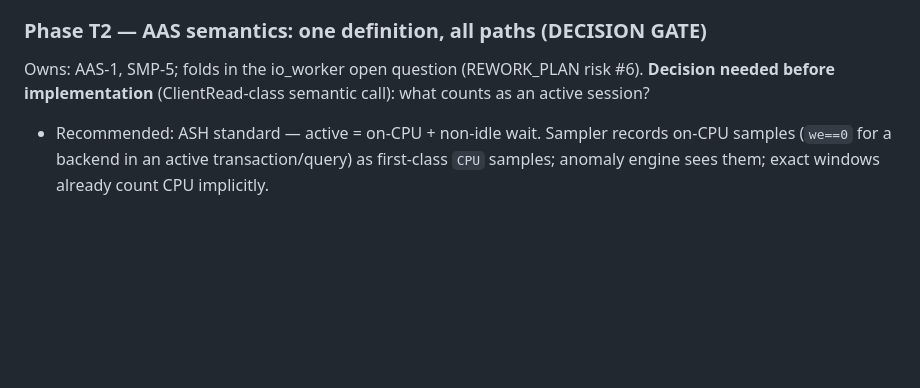
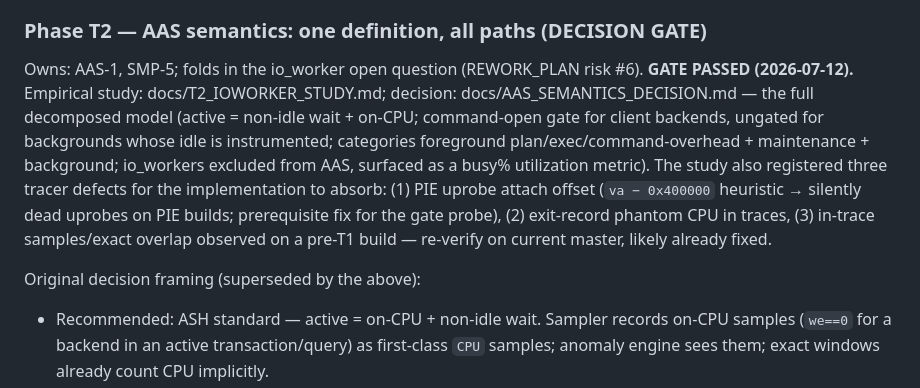
Before and after one commit to AboEl3iz/pg_wait_tracer, a Markdown page: docs/TRUST_MILESTONE_PLAN.md, the part around the change. GitHub-like rendering; blank space fills up the shorter version.

```diff
--- a/docs/TRUST_MILESTONE_PLAN.md
+++ b/docs/TRUST_MILESTONE_PLAN.md
@@ -423,8 +423,20 @@ traces, enforced by CI.
 ### Phase T2 — AAS semantics: one definition, all paths (DECISION GATE)
 Owns: AAS-1, SMP-5; folds in the io_worker open question
 (REWORK_PLAN risk #6).
-**Decision needed before implementation** (ClientRead-class semantic
-call): what counts as an active session?
+**GATE PASSED (2026-07-12).** Empirical study: docs/T2_IOWORKER_STUDY.md;
+decision: docs/AAS_SEMANTICS_DECISION.md — the full decomposed model
+(active = non-idle wait + on-CPU; command-open gate for client
+backends, ungated for backgrounds whose idle is instrumented;
+categories foreground plan/exec/command-overhead + maintenance +
+background; io_workers excluded from AAS, surfaced as a busy%
+utilization metric). The study also registered three tracer defects
+for the implementation to absorb: (1) PIE uprobe attach offset
+(`va − 0x400000` heuristic → silently dead uprobes on PIE builds;
+prerequisite fix for the gate probe), (2) exit-record phantom CPU in
+traces, (3) in-trace samples/exact overlap observed on a pre-T1 build
+— re-verify on current master, likely already fixed.
+
+Original decision framing (superseded by the above):
 - Recommended: ASH standard — active = on-CPU + non-idle wait. Sampler
   records on-CPU samples (`we==0` for a backend in an active
   transaction/query) as first-class `CPU` samples; anomaly engine sees
```
Also changed, not shown: docs/AAS_SEMANTICS_DECISION.md (added, +82 -0 lines), docs/T2_IOWORKER_STUDY.md (added, +492 -0 lines).
